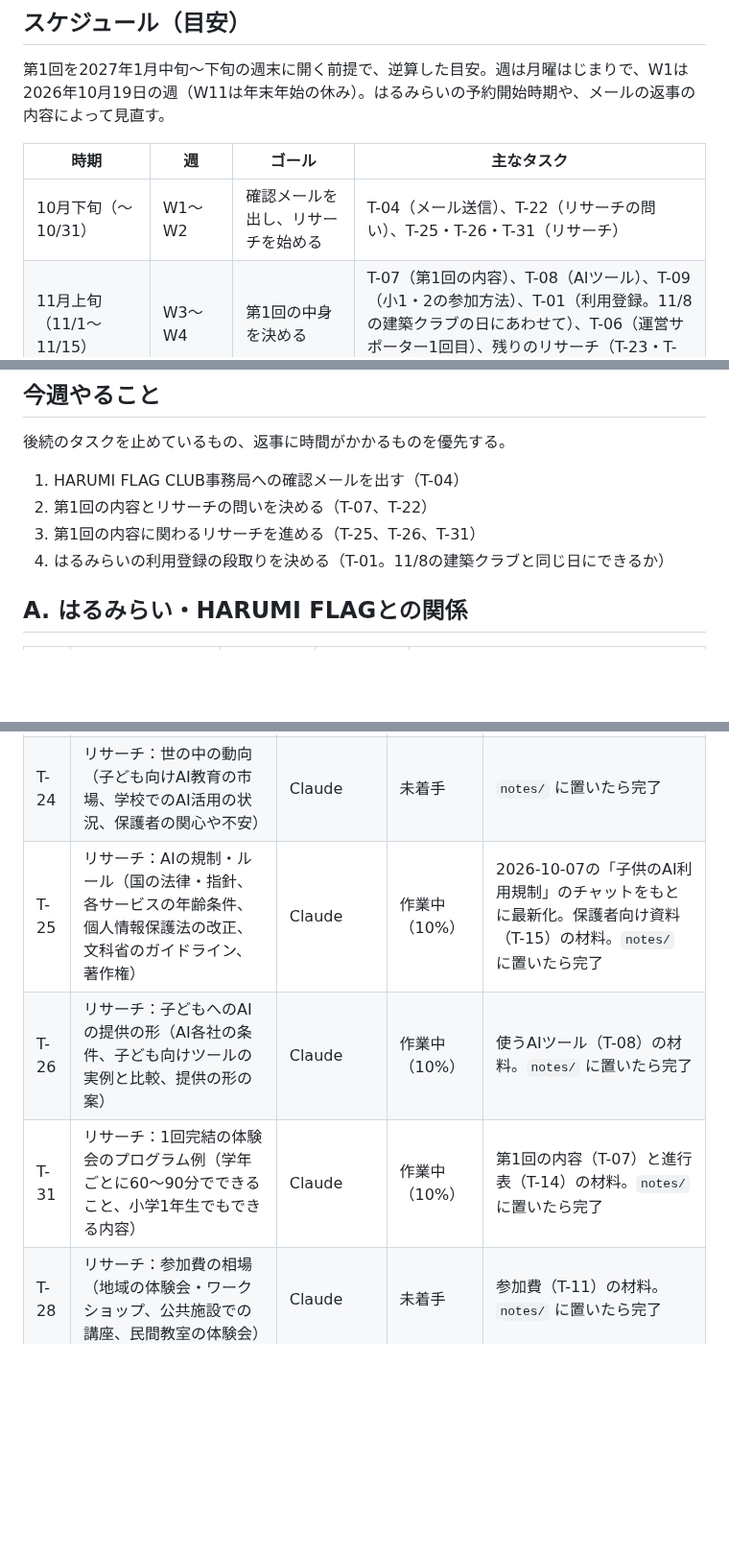
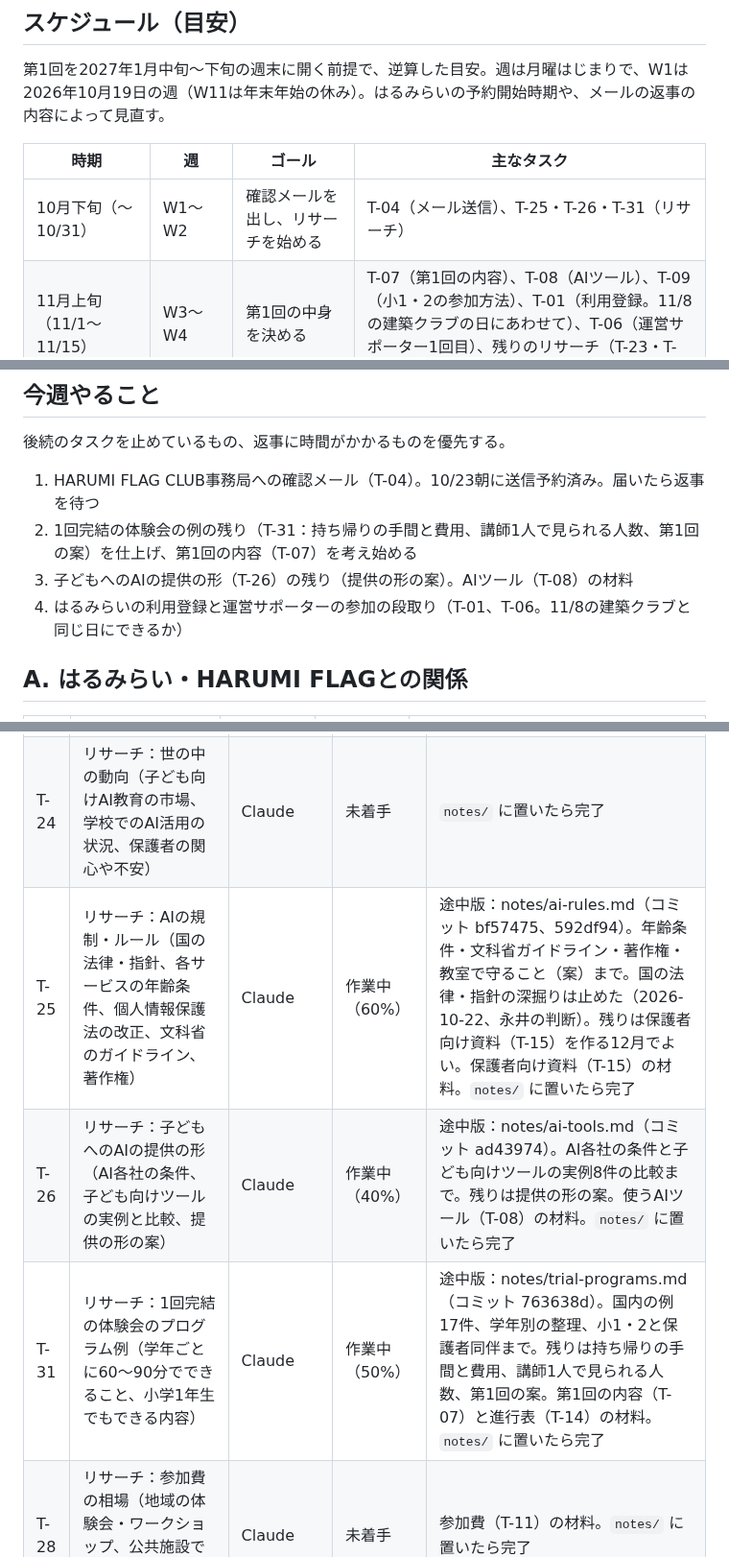
Before and after one commit to YusukeNagai/harumi_AI_lab, a Markdown page: TASKS.md, 3 parts joined by grey strips. Shown at 96% size. GitHub-like rendering; blank space fills up the shorter version.

Commit message:
タスク台帳：リサーチの途中版（T-25・T-26・T-31）と今週やることを反映
Co-Authored-By: Claude Opus 5.5 <noreply@anthropic.com>

```diff
--- a/TASKS.md
+++ b/TASKS.md
@@ -19,7 +19,7 @@
 
 | 時期 | 週 | ゴール | 主なタスク |
 |---|---|---|---|
-| 10月下旬（〜10/31） | W1〜W2 | 確認メールを出し、リサーチを始める | T-04（メール送信）、T-22（リサーチの問い）、T-25・T-26・T-31（リサーチ） |
+| 10月下旬（〜10/31） | W1〜W2 | 確認メールを出し、リサーチを始める | T-04（メール送信）、T-25・T-26・T-31（リサーチ） |
 | 11月上旬（11/1〜11/15） | W3〜W4 | 第1回の中身を決める | T-07（第1回の内容）、T-08（AIツール）、T-09（小1・2の参加方法）、T-01（利用登録。11/8の建築クラブの日にあわせて）、T-06（運営サポーター1回目）、残りのリサーチ（T-23・T-24・T-27〜T-30・T-32） |
 | 11月下旬（11/16〜11/30） | W5〜W6 | 場所・お金・人数・集め方を決め、会場を押さえる | T-10（場所）、T-11（参加費）、T-12（定員・機材）、T-16（人の集め方）、T-13（日程と予約）、T-05（保険を調べる）、T-17・T-18（サイトの直し） |
 | 12月上旬（12/1〜12/15） | W7〜W8 | 告知を始めて、申込みを受け付ける | T-19（告知と申込みフォーム）、T-20（チラシ）、T-33（チラシの掲示。PORTの掲示板は事務局の確認に日数がかかる）、T-21（事前登録者への案内）、はるみらいHPのお知らせ欄の更新 |
@@ -34,10 +34,10 @@
 
 後続のタスクを止めているもの、返事に時間がかかるものを優先する。
 
-1. HARUMI FLAG CLUB事務局への確認メールを出す（T-04）
-2. 第1回の内容とリサーチの問いを決める（T-07、T-22）
-3. 第1回の内容に関わるリサーチを進める（T-25、T-26、T-31）
-4. はるみらいの利用登録の段取りを決める（T-01。11/8の建築クラブと同じ日にできるか）
+1. HARUMI FLAG CLUB事務局への確認メール（T-04）。10/23朝に送信予約済み。届いたら返事を待つ
+2. 1回完結の体験会の例の残り（T-31：持ち帰りの手間と費用、講師1人で見られる人数、第1回の案）を仕上げ、第1回の内容（T-07）を考え始める
+3. 子どもへのAIの提供の形（T-26）の残り（提供の形の案）。AIツール（T-08）の材料
+4. はるみらいの利用登録と運営サポーターの参加の段取り（T-01、T-06。11/8の建築クラブと同じ日にできるか）
 
 ## A. はるみらい・HARUMI FLAGとの関係
 
@@ -56,9 +56,9 @@
 |---|---|---|---|---|
 | T-23 | リサーチ：競合・類似サービス（子ども向けAI・プログラミング教室、オンライン講座、自治体や図書館の無料講座、晴海・湾岸エリアの近くの教室） | Claude | 未着手 | 2026-10-06の先行事例調査をもとに、近隣と最新情報を足す。`notes/` に置いたら完了 |
 | T-24 | リサーチ：世の中の動向（子ども向けAI教育の市場、学校でのAI活用の状況、保護者の関心や不安） | Claude | 未着手 | `notes/` に置いたら完了 |
-| T-25 | リサーチ：AIの規制・ルール（国の法律・指針、各サービスの年齢条件、個人情報保護法の改正、文科省のガイドライン、著作権） | Claude | 作業中（10%） | 2026-10-07の「子供のAI利用規制」のチャットをもとに最新化。保護者向け資料（T-15）の材料。`notes/` に置いたら完了 |
-| T-26 | リサーチ：子どもへのAIの提供の形（AI各社の条件、子ども向けツールの実例と比較、提供の形の案） | Claude | 作業中（10%） | 使うAIツール（T-08）の材料。`notes/` に置いたら完了 |
-| T-31 | リサーチ：1回完結の体験会のプログラム例（学年ごとに60〜90分でできること、小学1年生でもできる内容） | Claude | 作業中（10%） | 第1回の内容（T-07）と進行表（T-14）の材料。`notes/` に置いたら完了 |
+| T-25 | リサーチ：AIの規制・ルール（国の法律・指針、各サービスの年齢条件、個人情報保護法の改正、文科省のガイドライン、著作権） | Claude | 作業中（60%） | 途中版：notes/ai-rules.md（コミット bf57475、592df94）。年齢条件・文科省ガイドライン・著作権・教室で守ること（案）まで。国の法律・指針の深掘りは止めた（2026-10-22、永井の判断）。残りは保護者向け資料（T-15）を作る12月でよい。保護者向け資料（T-15）の材料。`notes/` に置いたら完了 |
+| T-26 | リサーチ：子どもへのAIの提供の形（AI各社の条件、子ども向けツールの実例と比較、提供の形の案） | Claude | 作業中（40%） | 途中版：notes/ai-tools.md（コミット ad43974）。AI各社の条件と子ども向けツールの実例8件の比較まで。残りは提供の形の案。使うAIツール（T-08）の材料。`notes/` に置いたら完了 |
+| T-31 | リサーチ：1回完結の体験会のプログラム例（学年ごとに60〜90分でできること、小学1年生でもできる内容） | Claude | 作業中（50%） | 途中版：notes/trial-programs.md（コミット 763638d）。国内の例17件、学年別の整理、小1・2と保護者同伴まで。残りは持ち帰りの手間と費用、講師1人で見られる人数、第1回の案。第1回の内容（T-07）と進行表（T-14）の材料。`notes/` に置いたら完了 |
 | T-28 | リサーチ：参加費の相場（地域の体験会・ワークショップ、公共施設での講座、民間教室の体験会） | Claude | 未着手 | 参加費（T-11）の材料。`notes/` に置いたら完了 |
 | T-29 | リサーチ：会場の比較（はるみらいとHARUMI FLAG PORTの共用施設の広さ、Wi-Fi、利用料、予約のルール。公開されている範囲で） | Claude | 未着手 | 開催場所（T-10）と定員・機材（T-12）の材料。分からない点はT-04のメールで聞く。`notes/` に置いたら完了 |
 | T-30 | リサーチ：機材（子どもが使える端末、学校のタブレットを持ち込めるか、貸出の手段、通信） | Claude | 未着手 | 定員・機材（T-12）の材料。`notes/` に置いたら完了 |
```
Also changed, not shown: other parts of TASKS.md (+1 -0 lines).
